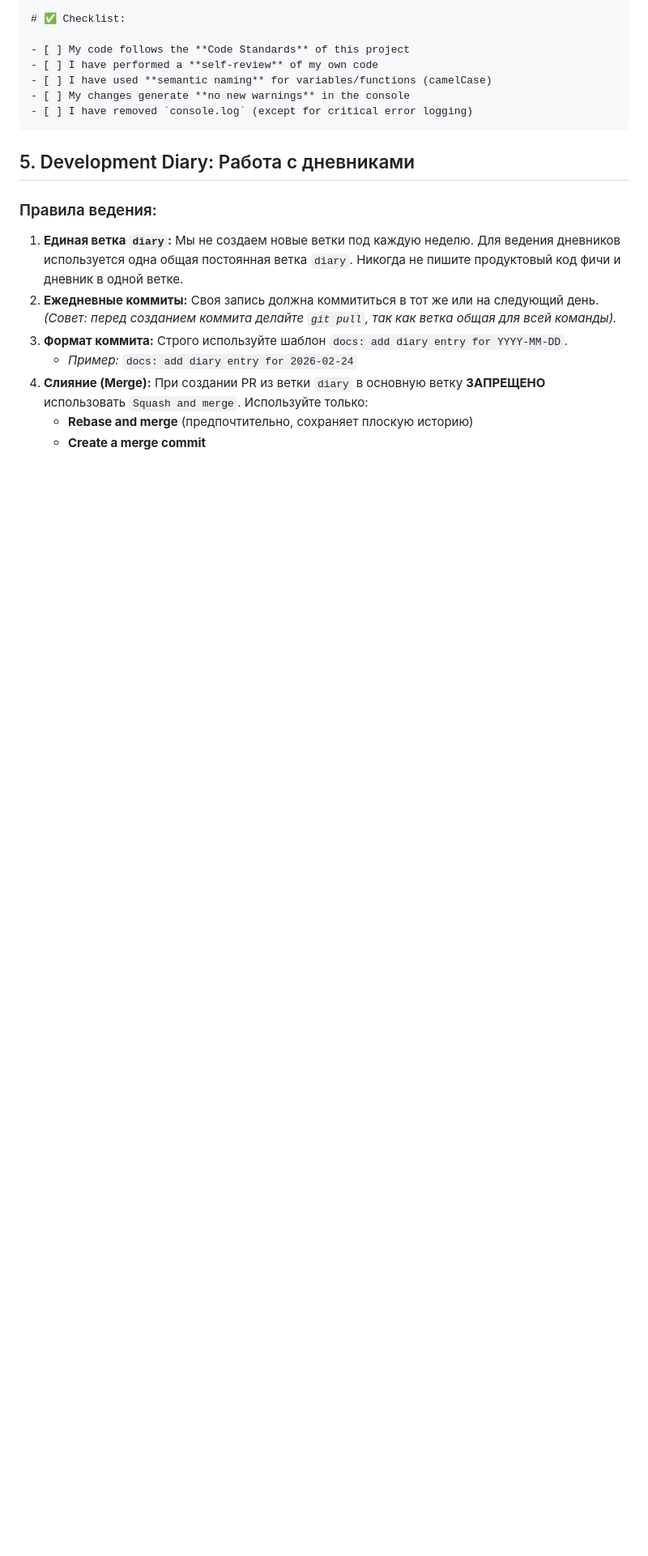
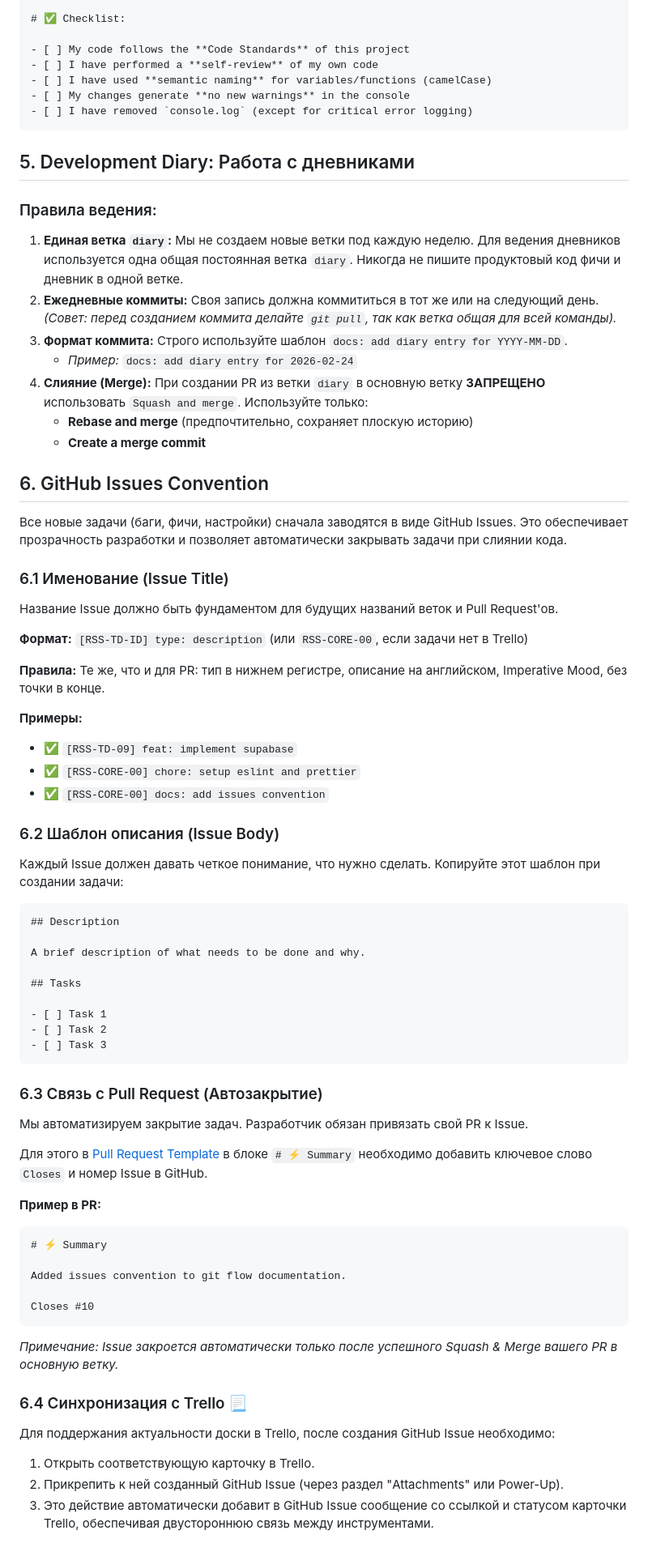
Before and after one commit to FierceSloth/rss-tandem-app, a Markdown page: docs/GIT_FLOW.md, the part around one of its changes. Shown at 81% size. GitHub-like rendering; blank space fills up the shorter version.

Commit message:
docs: add github issues convention and template to git flow

````diff
--- a/docs/GIT_FLOW.md
+++ b/docs/GIT_FLOW.md
@@ -196,3 +197,65 @@ _REQUIRED for UI changes. Attach images or GIFs here. If no UI changes, delete t
 4. **Слияние (Merge):** При создании PR из ветки `diary` в основную ветку **ЗАПРЕЩЕНО** использовать `Squash and merge`. Используйте только:
    - **Rebase and merge** (предпочтительно, сохраняет плоскую историю)
    - **Create a merge commit**
+
+## 6. GitHub Issues Convention
+
+Все новые задачи (баги, фичи, настройки) сначала заводятся в виде GitHub Issues. Это обеспечивает прозрачность разработки и позволяет автоматически закрывать задачи при слиянии кода.
+
+### 6.1 Именование (Issue Title)
+
+Название Issue должно быть фундаментом для будущих названий веток и Pull Request'ов.
+
+**Формат:**
+`[RSS-TD-ID] type: description` (или `RSS-CORE-00`, если задачи нет в Trello)
+
+**Правила:**
+Те же, что и для PR: тип в нижнем регистре, описание на английском, Imperative Mood, без точки в конце.
+
+**Примеры:**
+
+- ✅ `[RSS-TD-09] feat: implement supabase`
+- ✅ `[RSS-CORE-00] chore: setup eslint and prettier`
+- ✅ `[RSS-CORE-00] docs: add issues convention`
+
+### 6.2 Шаблон описания (Issue Body)
+
+Каждый Issue должен давать четкое понимание, что нужно сделать. Копируйте этот шаблон при создании задачи:
+
+```markdown
+## Description
+
+A brief description of what needs to be done and why.
+
+## Tasks
+
+- [ ] Task 1
+- [ ] Task 2
+- [ ] Task 3
+```
+
+### 6.3 Связь с Pull Request (Автозакрытие)
+
+Мы автоматизируем закрытие задач. Разработчик обязан привязать свой PR к Issue.
+
+Для этого в [Pull Request Template](#4-pull-request-template) в блоке `# ⚡️ Summary` необходимо добавить ключевое слово `Closes` и номер Issue в GitHub.
+
+**Пример в PR:**
+
+```markdown
+# ⚡️ Summary
+
+Added issues convention to git flow documentation.
+
+Closes #10
+```
+
+_Примечание: Issue закроется автоматически только после успешного Squash & Merge вашего PR в основную ветку._
+
+### 6.4 Синхронизация с Trello 📃
+
+Для поддержания актуальности доски в Trello, после создания GitHub Issue необходимо:
+
+1. Открыть соответствующую карточку в Trello.
+2. Прикрепить к ней созданный GitHub Issue (через раздел "Attachments" или Power-Up).
+3. Это действие автоматически добавит в GitHub Issue сообщение со ссылкой и статусом карточки Trello, обеспечивая двустороннюю связь между инструментами.
````
Also changed, not shown: other parts of docs/GIT_FLOW.md (+2 -1 lines), .github/ISSUE_TEMPLATE/task.md (added, +18 -0 lines).
